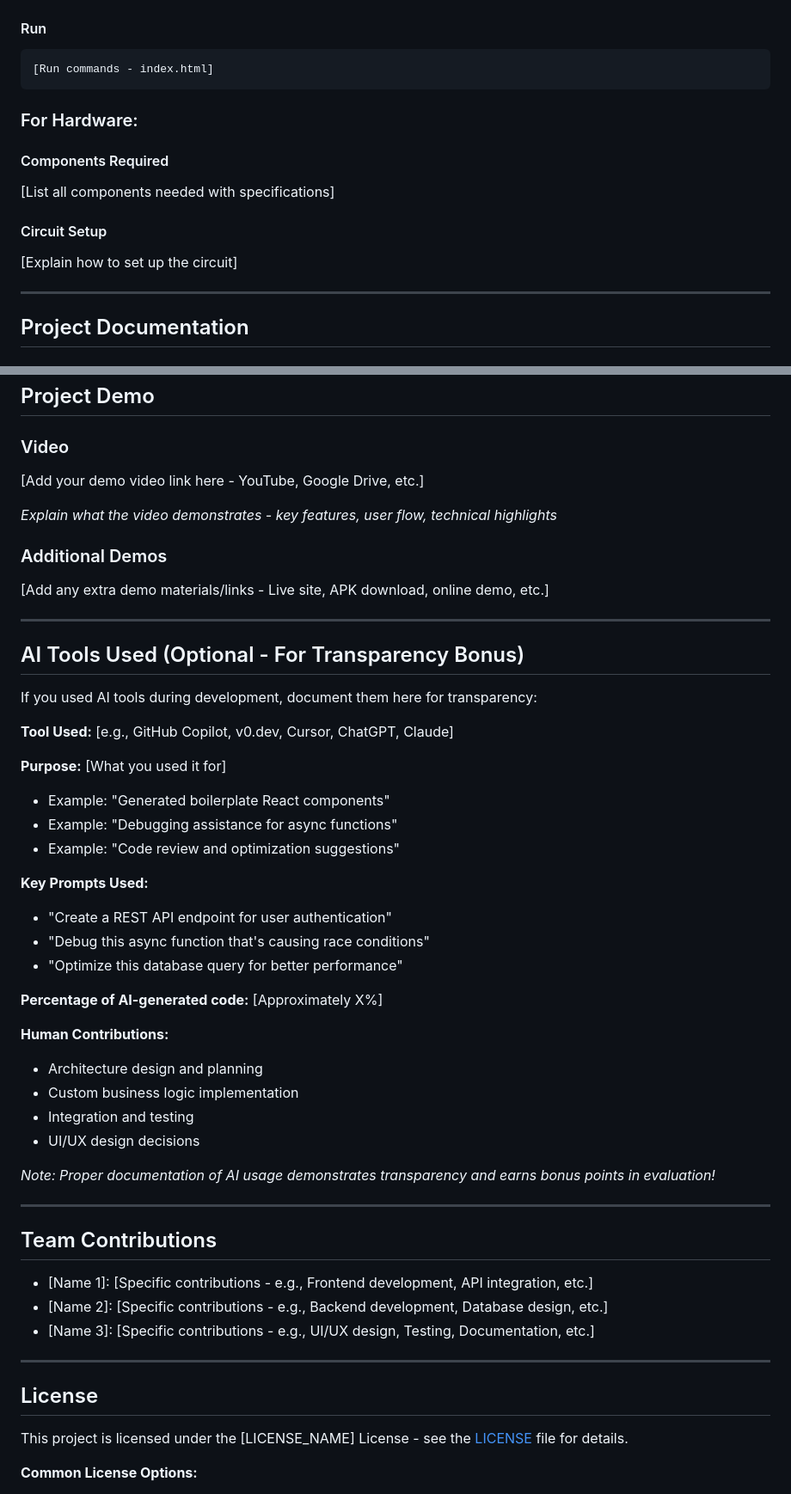
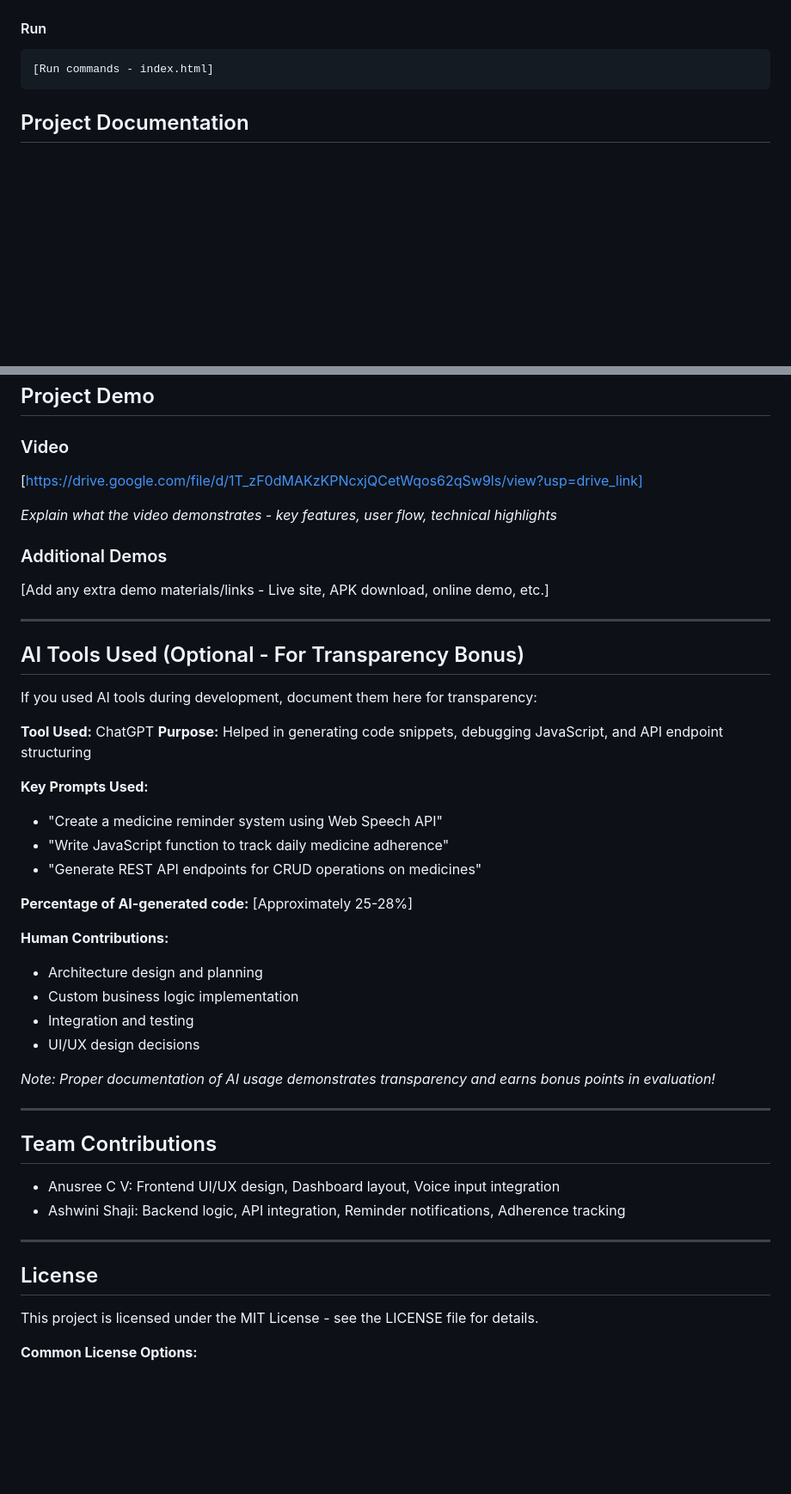
Before and after one commit to engineer1701/Med-Buddy, a Markdown page: README.md, 2 parts joined by grey strips. Shown at 86% size. GitHub-like rendering; blank space fills up the shorter version.

Commit message:
Revise README to remove hardware details and update AI tools
Removed hardware section and updated AI tools used with specific contributions and percentage of AI-generated code.

````diff
--- a/README.md
+++ b/README.md
@@ -70,16 +70,6 @@ List the key features of your project:
 ```bash
 [Run commands - index.html]
 ```
-
-### For Hardware:
-
-#### Components Required
-[List all components needed with specifications]
-
-#### Circuit Setup
-[Explain how to set up the circuit]
-
----
 
 ## Project Documentation
 
@@ -332,7 +323,7 @@ python script.py -v --format json data.json
 ## Project Demo
 
 ### Video
-[Add your demo video link here - YouTube, Google Drive, etc.]
+[https://drive.google.com/file/d/1T_zF0dMAKzKPNcxjQCetWqos62qSw9ls/view?usp=drive_link]
 
 *Explain what the video demonstrates - key features, user flow, technical highlights*
 
@@ -345,19 +336,15 @@ python script.py -v --format json data.json
 
 If you used AI tools during development, document them here for transparency:
 
-**Tool Used:** [e.g., GitHub Copilot, v0.dev, Cursor, ChatGPT, Claude]
-
-**Purpose:** [What you used it for]
-- Example: "Generated boilerplate React components"
-- Example: "Debugging assistance for async functions"
-- Example: "Code review and optimization suggestions"
+**Tool Used:** ChatGPT
+**Purpose:** Helped in generating code snippets, debugging JavaScript, and API endpoint structuring
 
 **Key Prompts Used:**
-- "Create a REST API endpoint for user authentication"
-- "Debug this async function that's causing race conditions"
-- "Optimize this database query for better performance"
+- "Create a medicine reminder system using Web Speech API"
+- "Write JavaScript function to track daily medicine adherence"
+- "Generate REST API endpoints for CRUD operations on medicines"
 
-**Percentage of AI-generated code:** [Approximately X%]
+**Percentage of AI-generated code:** [Approximately 25-28%]
 
 **Human Contributions:**
 - Architecture design and planning
@@ -371,15 +358,14 @@ If you used AI tools during development, document them here for transparency:
 
 ## Team Contributions
 
-- [Name 1]: [Specific contributions - e.g., Frontend development, API integration, etc.]
-- [Name 2]: [Specific contributions - e.g., Backend development, Database design, etc.]
-- [Name 3]: [Specific contributions - e.g., UI/UX design, Testing, Documentation, etc.]
+- Anusree C V: Frontend UI/UX design, Dashboard layout, Voice input integration
+- Ashwini Shaji: Backend logic, API integration, Reminder notifications, Adherence tracking
 
 ---
 
 ## License
 
-This project is licensed under the [LICENSE_NAME] License - see the [LICENSE](LICENSE) file for details.
+This project is licensed under the MIT License - see the LICENSE file for details.
 
 **Common License Options:**
 - MIT License (Permissive, widely used)
````
Also changed, not shown: other parts of README.md (+2 -1 lines).
